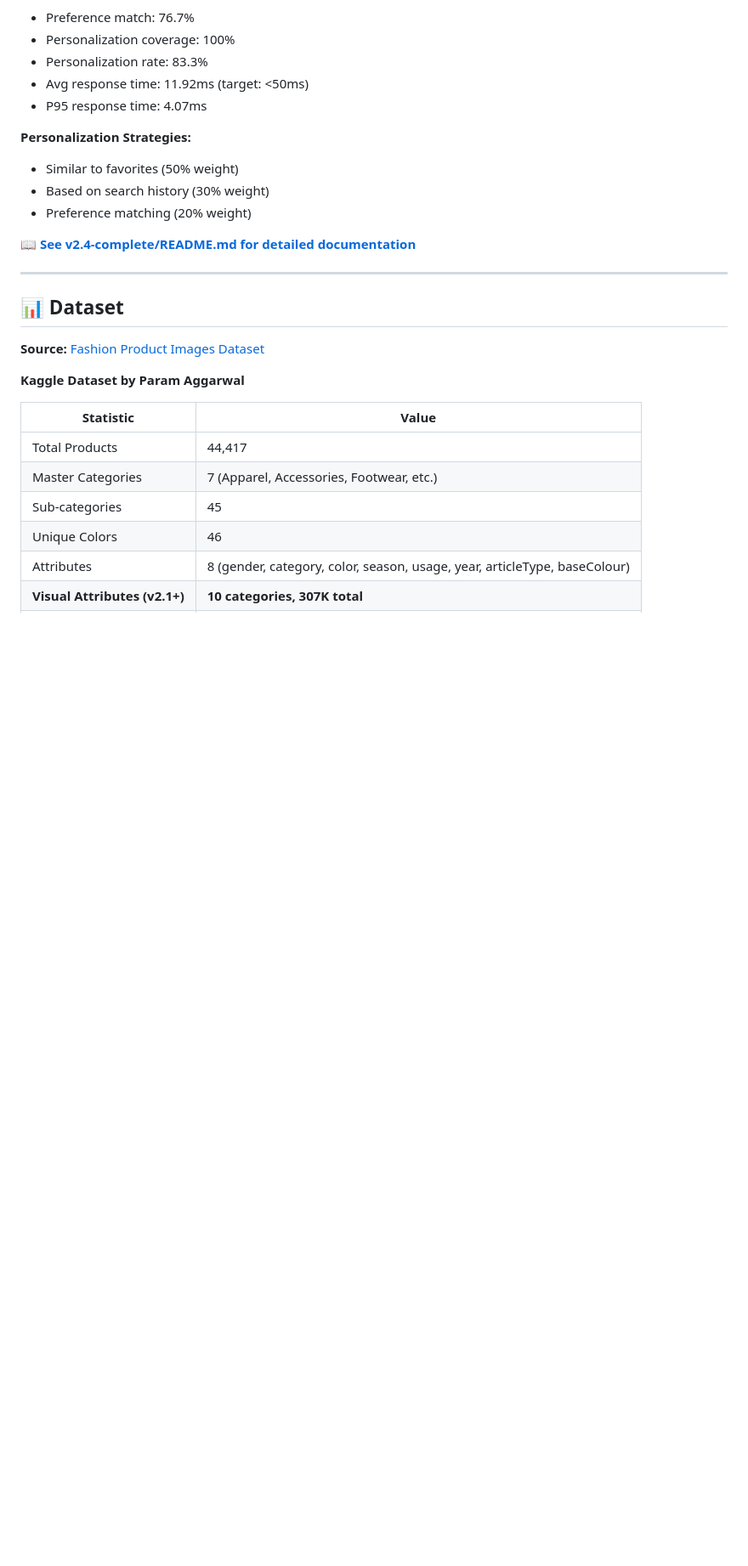
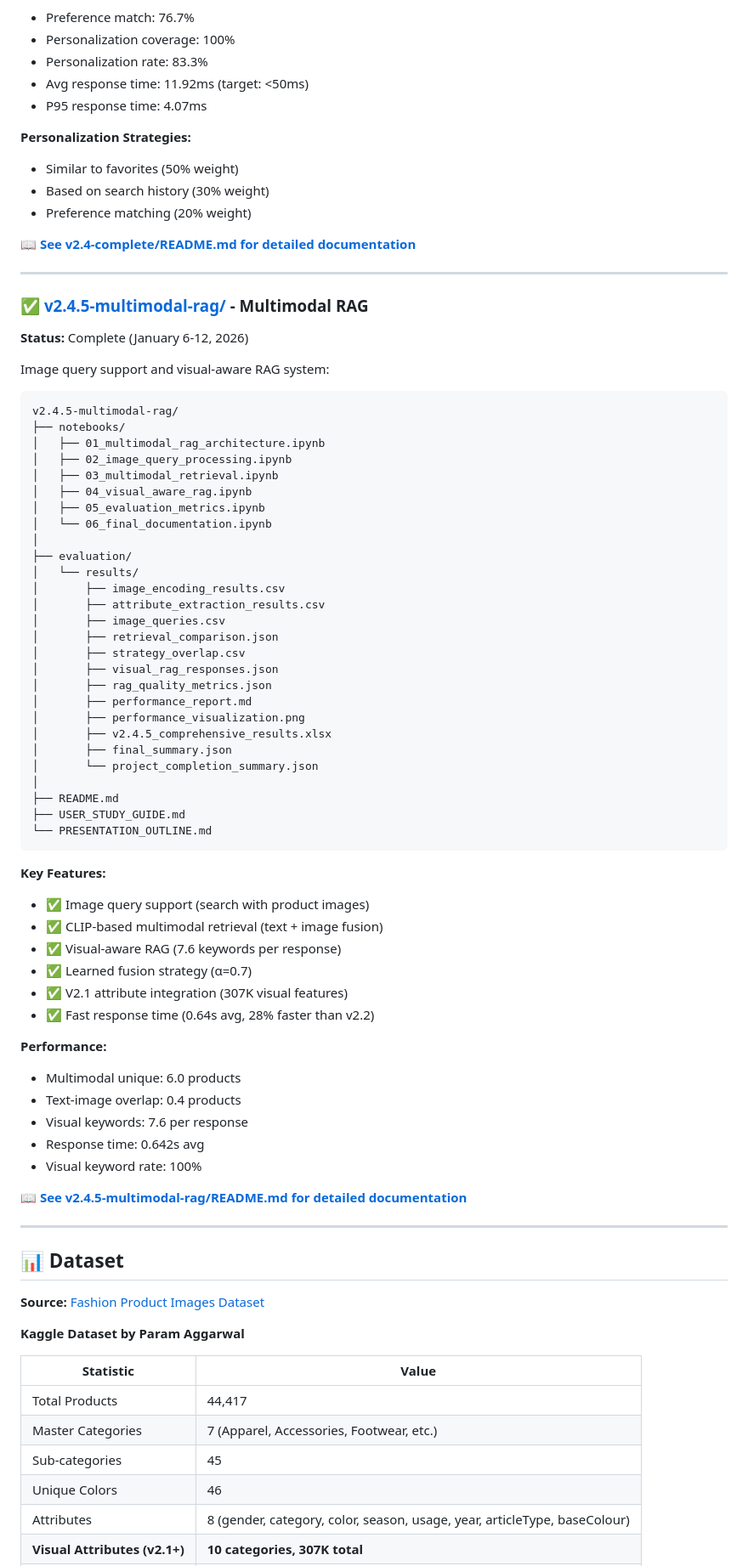
Before and after one commit to haticebaydemir/ai-fashion-assistant-v2, a Markdown page: README.md, the part around one of its changes. Shown at 85% size. Rendered like a GitHub page; blank space fills up the shorter version.

````diff
--- a/README.md
+++ b/README.md
@@ -373,6 +387,60 @@ v2.4-complete/
 
 ---
 
+### ✅ [v2.4.5-multimodal-rag/](./v2.4.5-multimodal-rag/) - Multimodal RAG
+
+**Status:** Complete (January 6-12, 2026)
+
+Image query support and visual-aware RAG system:
+```
+v2.4.5-multimodal-rag/
+├── notebooks/
+│   ├── 01_multimodal_rag_architecture.ipynb
+│   ├── 02_image_query_processing.ipynb
+│   ├── 03_multimodal_retrieval.ipynb
+│   ├── 04_visual_aware_rag.ipynb
+│   ├── 05_evaluation_metrics.ipynb
+│   └── 06_final_documentation.ipynb
+│
+├── evaluation/
+│   └── results/
+│       ├── image_encoding_results.csv
+│       ├── attribute_extraction_results.csv
+│       ├── image_queries.csv
+│       ├── retrieval_comparison.json
+│       ├── strategy_overlap.csv
+│       ├── visual_rag_responses.json
+│       ├── rag_quality_metrics.json
+│       ├── performance_report.md
+│       ├── performance_visualization.png
+│       ├── v2.4.5_comprehensive_results.xlsx
+│       ├── final_summary.json
+│       └── project_completion_summary.json
+│
+├── README.md
+├── USER_STUDY_GUIDE.md
+└── PRESENTATION_OUTLINE.md
+```
+
+**Key Features:**
+- ✅ Image query support (search with product images)
+- ✅ CLIP-based multimodal retrieval (text + image fusion)
+- ✅ Visual-aware RAG (7.6 keywords per response)
+- ✅ Learned fusion strategy (α=0.7)
+- ✅ V2.1 attribute integration (307K visual features)
+- ✅ Fast response time (0.64s avg, 28% faster than v2.2)
+
+**Performance:**
+- Multimodal unique: 6.0 products
+- Text-image overlap: 0.4 products
+- Visual keywords: 7.6 per response
+- Response time: 0.642s avg
+- Visual keyword rate: 100%
+
+**📖 [See v2.4.5-multimodal-rag/README.md for detailed documentation](./v2.4.5-multimodal-rag/README.md)**
+
+---
+
 ## 📊 Dataset
 
 **Source:** [Fashion Product Images Dataset](https://www.kaggle.com/datasets/paramaggarwal/fashion-product-images-dataset)
````
Also changed, not shown: other parts of README.md (+83 -4 lines).
